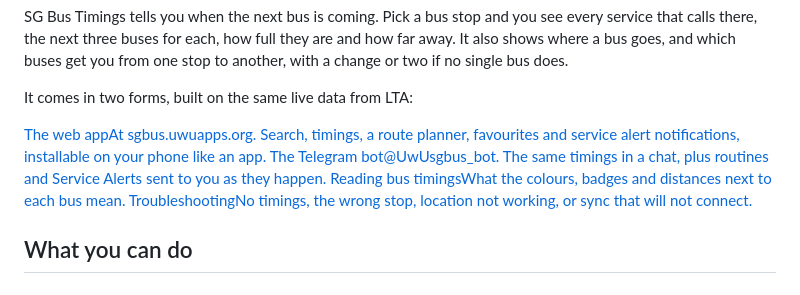
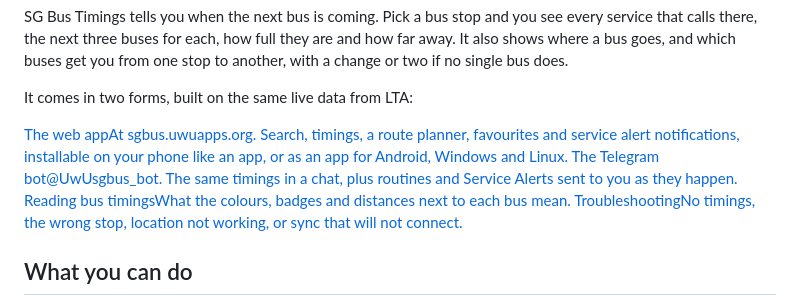
Before and after one commit to augy-studios/sgbus-timings, a Markdown page: docs-site/content/README.md, the part around the change. Drawn GitHub-style.

Commit message:
Guide: point install and welcome pages to the new apps

```diff
--- a/docs-site/content/README.md
+++ b/docs-site/content/README.md
@@ -11,7 +11,7 @@ from one stop to another, with a change or two if no single bus does.
 It comes in two forms, built on the same live data from LTA:
 
 <div class="cards">
-<a class="card-link glass" href="web/install.md"><span class="card-icon" data-icon="globe"></span><span class="card-title">The web app</span><span class="card-text">At sgbus.uwuapps.org. Search, timings, a route planner, favourites and service alert notifications, installable on your phone like an app.</span></a>
+<a class="card-link glass" href="web/install.md"><span class="card-icon" data-icon="globe"></span><span class="card-title">The web app</span><span class="card-text">At sgbus.uwuapps.org. Search, timings, a route planner, favourites and service alert notifications, installable on your phone like an app, or as an app for Android, Windows and Linux.</span></a>
 <a class="card-link glass" href="bot/start.md"><span class="card-icon" data-icon="send"></span><span class="card-title">The Telegram bot</span><span class="card-text">@UwUsgbus_bot. The same timings in a chat, plus routines and Service Alerts sent to you as they happen.</span></a>
 <a class="card-link glass" href="getting-started/reading-timings.md"><span class="card-icon" data-icon="clock"></span><span class="card-title">Reading bus timings</span><span class="card-text">What the colours, badges and distances next to each bus mean.</span></a>
 <a class="card-link glass" href="help/troubleshooting.md"><span class="card-icon" data-icon="info"></span><span class="card-title">Troubleshooting</span><span class="card-text">No timings, the wrong stop, location not working, or sync that will not connect.</span></a>
```
Also changed, not shown: 1 other file.
